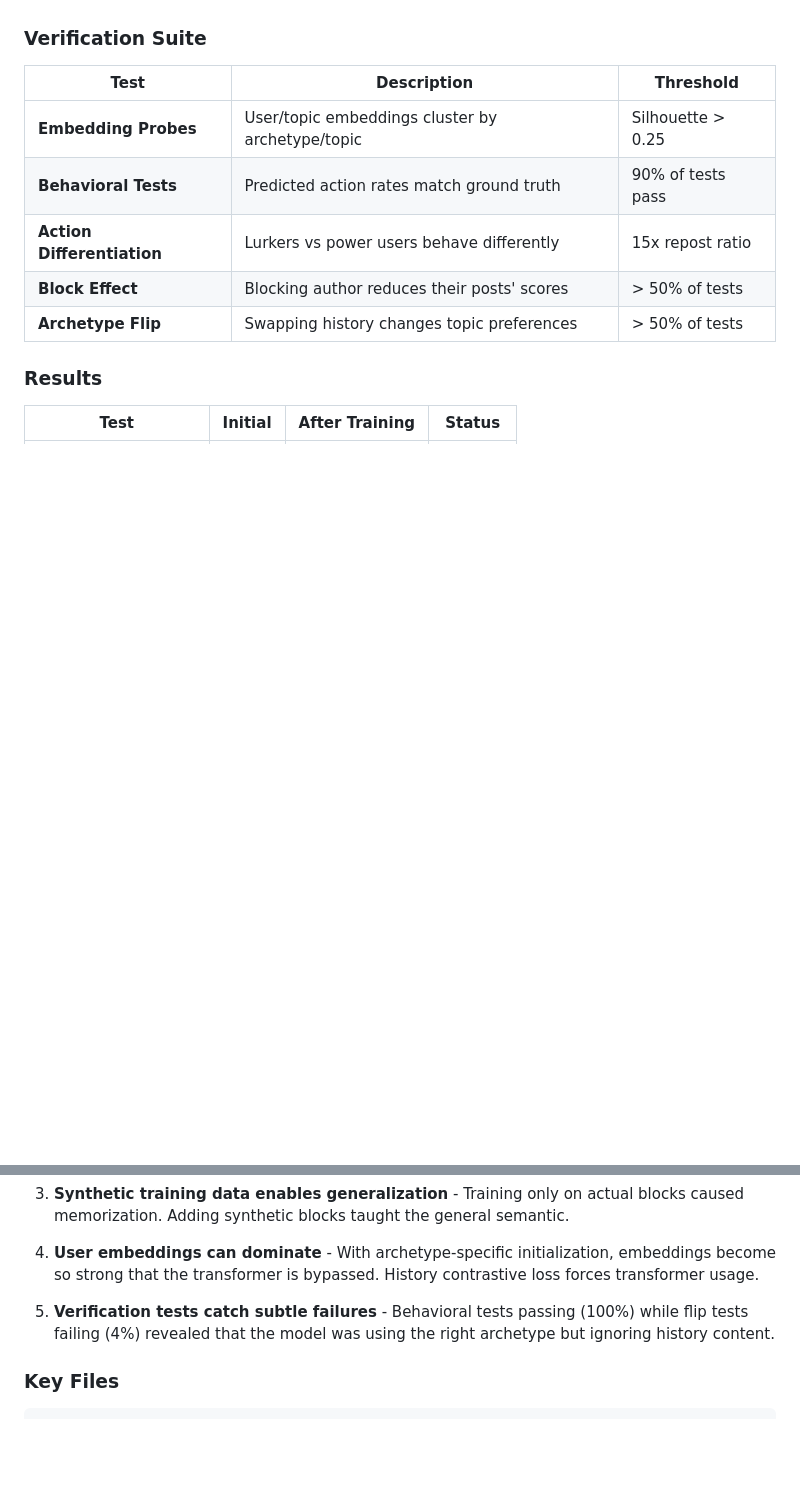
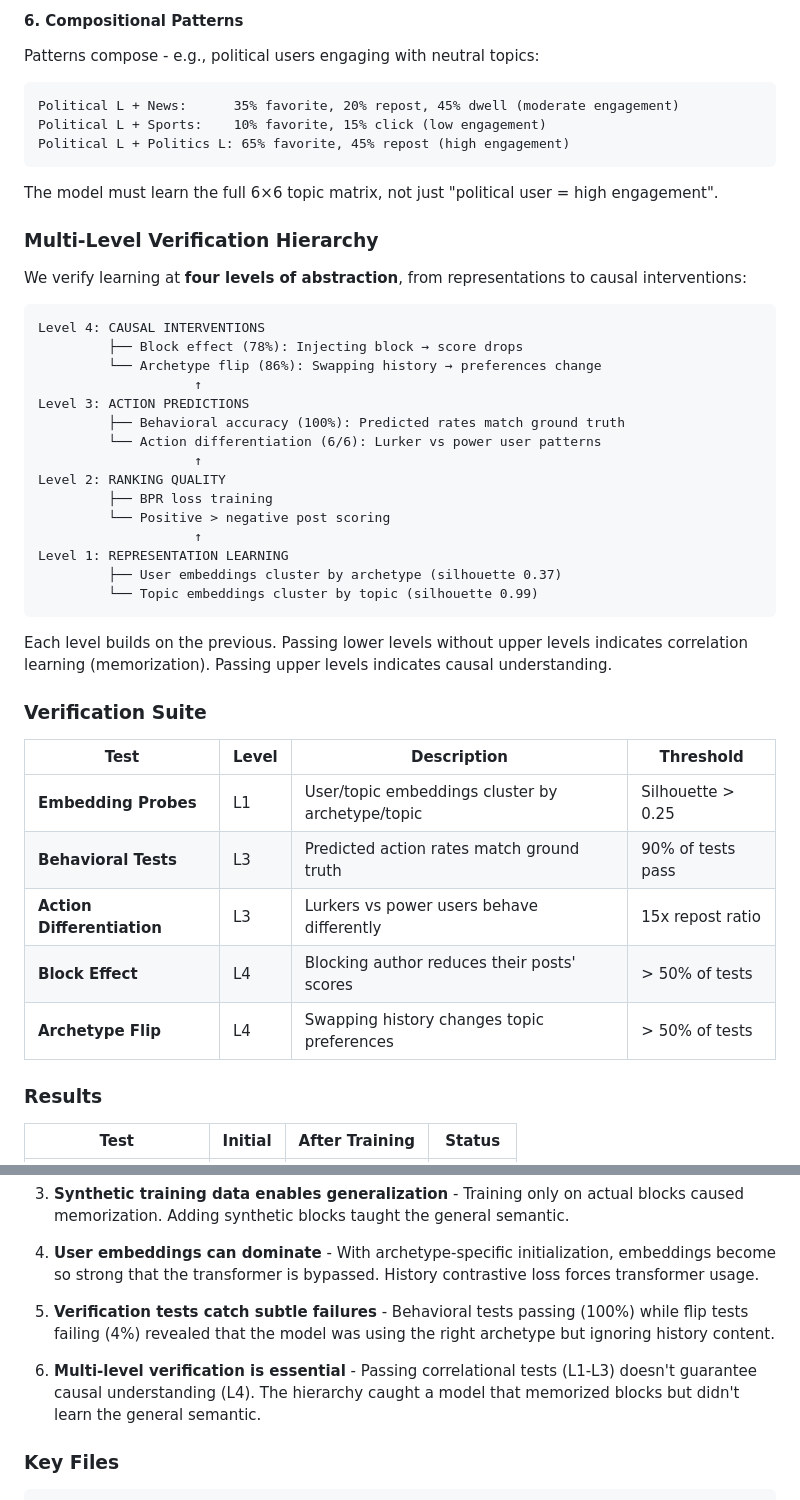
Before and after one commit to kar-ganap/x-algorithm-enhancements, a Markdown page: docs/f2_optimization_results.md, 2 parts joined by grey strips. GitHub-like rendering; blank space fills up the shorter version.

````diff
--- a/docs/f2_optimization_results.md
+++ b/docs/f2_optimization_results.md
@@ -1060,13 +1111,45 @@ Real Twitter data has unknown ground truth - we can't verify if the model learne
+#### 6. Compositional Patterns
+Patterns compose - e.g., political users engaging with neutral topics:
+```
+Political L + News:      35% favorite, 20% repost, 45% dwell (moderate engagement)
+Political L + Sports:    10% favorite, 15% click (low engagement)
+Political L + Politics L: 65% favorite, 45% repost (high engagement)
+```
+The model must learn the full 6×6 topic matrix, not just "political user = high engagement".
+
+### Multi-Level Verification Hierarchy
+
+We verify learning at **four levels of abstraction**, from representations to causal interventions:
+
+```
+Level 4: CAUSAL INTERVENTIONS
+         ├── Block effect (78%): Injecting block → score drops
+         └── Archetype flip (86%): Swapping history → preferences change
+                    ↑
+Level 3: ACTION PREDICTIONS
+         ├── Behavioral accuracy (100%): Predicted rates match ground truth
+         └── Action differentiation (6/6): Lurker vs power user patterns
+                    ↑
+Level 2: RANKING QUALITY
+         ├── BPR loss training
+         └── Positive > negative post scoring
+                    ↑
+Level 1: REPRESENTATION LEARNING
+         ├── User embeddings cluster by archetype (silhouette 0.37)
+         └── Topic embeddings cluster by topic (silhouette 0.99)
+```
+
+Each level builds on the previous. Passing lower levels without upper levels indicates correlation learning (memorization). Passing upper levels indicates causal understanding.
 
 ### Verification Suite
 
-| Test | Description | Threshold |
-|------|-------------|-----------|
-| **Embedding Probes** | User/topic embeddings cluster by archetype/topic | Silhouette > 0.25 |
-| **Behavioral Tests** | Predicted action rates match ground truth | 90% of tests pass |
-| **Action Differentiation** | Lurkers vs power users behave differently | 15x repost ratio |
-| **Block Effect** | Blocking author reduces their posts' scores | > 50% of tests |
-| **Archetype Flip** | Swapping history changes topic preferences | > 50% of tests |
+| Test | Level | Description | Threshold |
+|------|-------|-------------|-----------|
+| **Embedding Probes** | L1 | User/topic embeddings cluster by archetype/topic | Silhouette > 0.25 |
+| **Behavioral Tests** | L3 | Predicted action rates match ground truth | 90% of tests pass |
+| **Action Differentiation** | L3 | Lurkers vs power users behave differently | 15x repost ratio |
+| **Block Effect** | L4 | Blocking author reduces their posts' scores | > 50% of tests |
+| **Archetype Flip** | L4 | Swapping history changes topic preferences | > 50% of tests |
 
 ### Results
 
@@ -1140,6 +1238,8 @@ Result: Archetype flip rate improved from **4% → 86%**.
 4. **User embeddings can dominate** - With archetype-specific initialization, embeddings become so strong that the transformer is bypassed. History contrastive loss forces transformer usage.
 
 5. **Verification tests catch subtle failures** - Behavioral tests passing (100%) while flip tests failing (4%) revealed that the model was using the right archetype but ignoring history content.
+
+6. **Multi-level verification is essential** - Passing correlational tests (L1-L3) doesn't guarantee causal understanding (L4). The hierarchy caught a model that memorized blocks but didn't learn the general semantic.
 
 ### Key Files
 
````
Also changed, not shown: other parts of docs/f2_optimization_results.md (+67 -1 lines).
